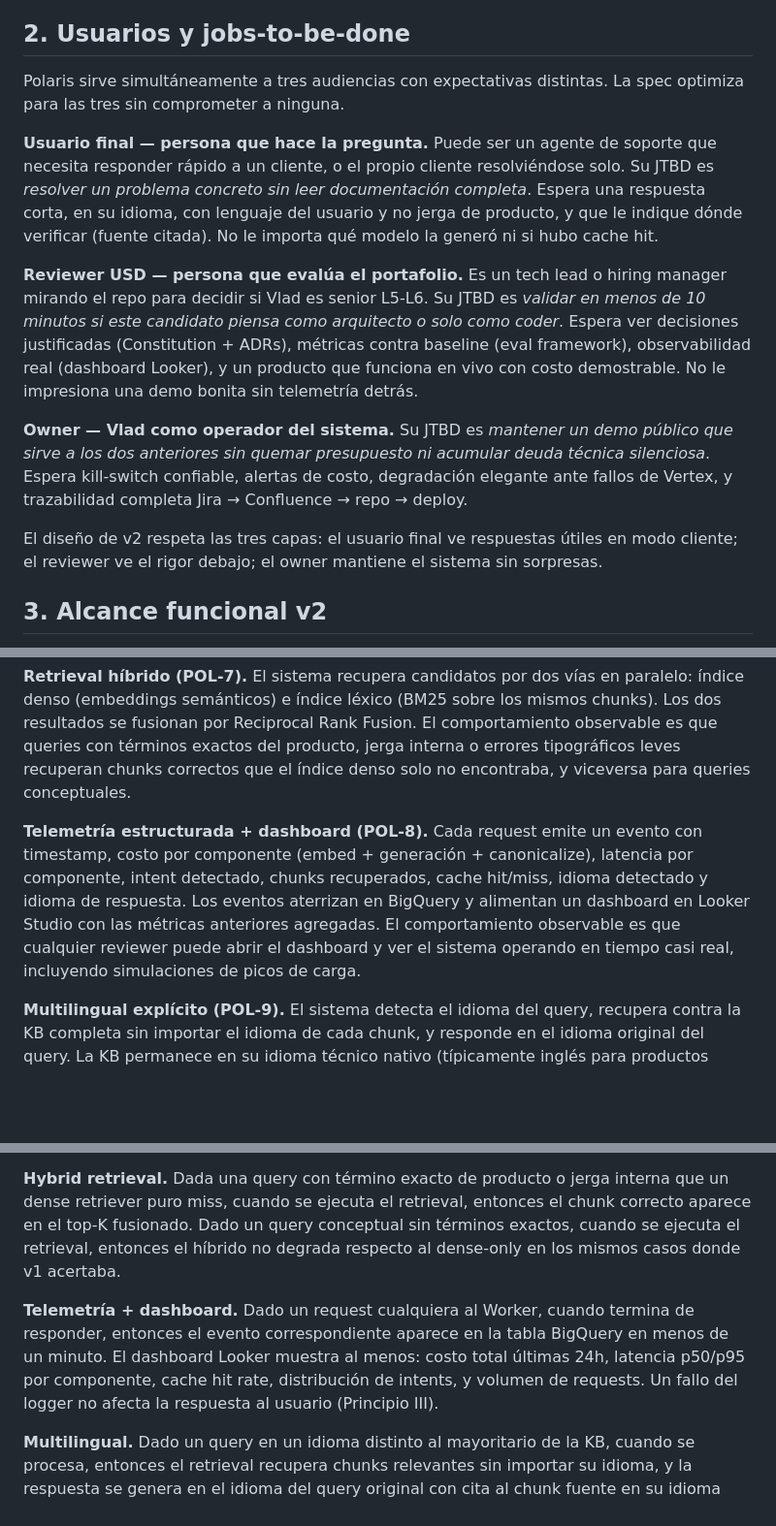
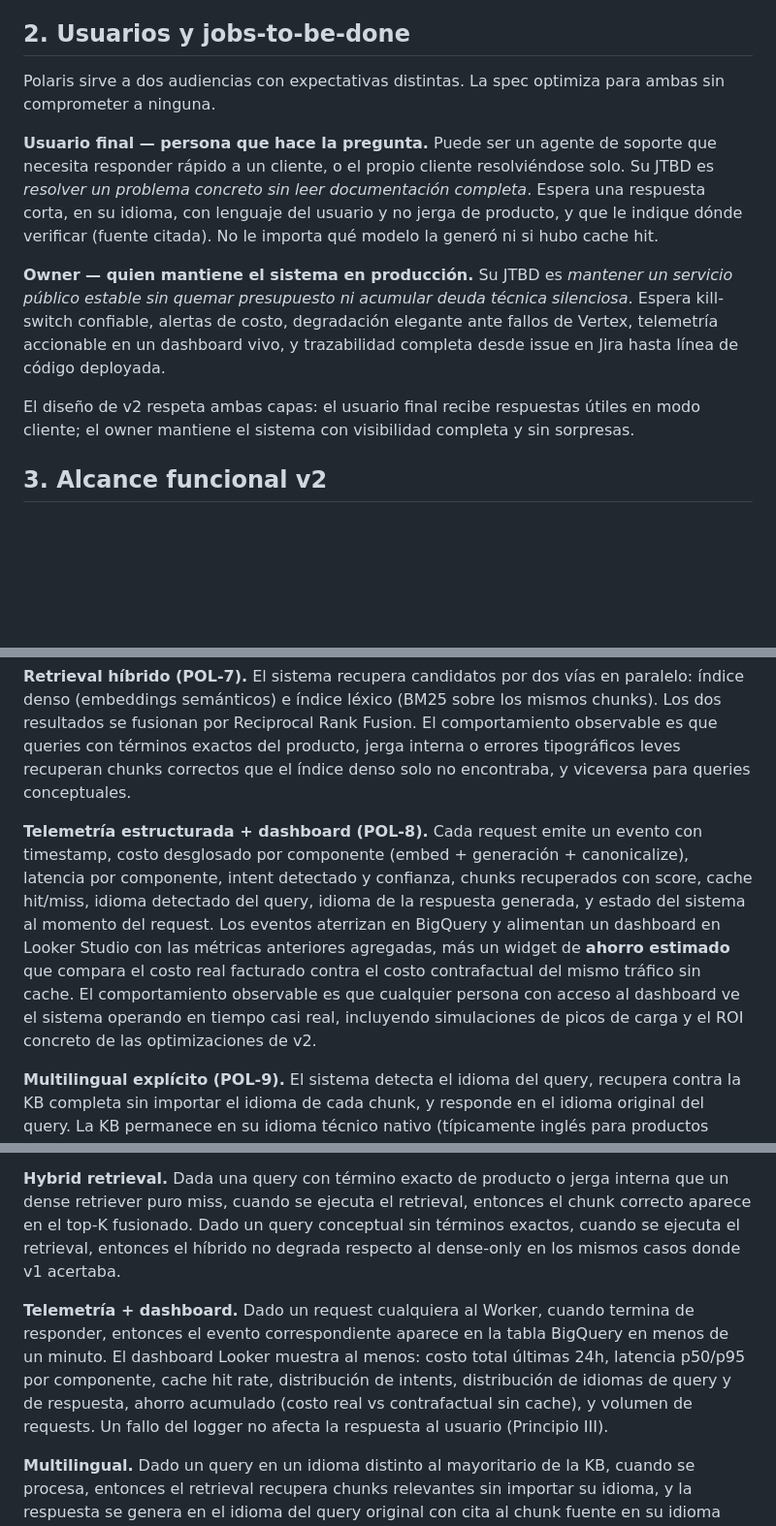
Before and after one commit to VladislavMarinovich/saas-support-rag-triage, a Markdown page: specs/001-polaris-v2/spec.md, 3 parts joined by grey strips. Shown at 97% size. GitHub-like rendering; blank space fills up the shorter version.

Commit message:
docs(spec): ajustes de revision POL-3
- Seccion 2: elimina bloque Reviewer USD (categoria equivocada: es
  evaluador externo, no usuario del producto). Despersonaliza owner.
- Seccion 3 POL-8: agrega idioma detectado/respuesta como campo del
  evento; widget de ahorro estimado (costo real vs contrafactual sin
  cache) como parte del dashboard.
- Seccion 4 telemetria: agrega distribucion de idiomas y ahorro
  acumulado a los widgets minimos del dashboard.
- Seccion 6: criterio de exito adicional "ahorro demostrable" — el
  widget de ahorro reporta diferencia positiva consistente.

Refs POL-3

```diff
--- a/specs/001-polaris-v2/spec.md
+++ b/specs/001-polaris-v2/spec.md
@@ -26,15 +26,13 @@ v2 aborda estas cuatro carencias como un solo ciclo cerrado — canonicalizació
 
 ## 2. Usuarios y jobs-to-be-done
 
-Polaris sirve simultáneamente a tres audiencias con expectativas distintas. La spec optimiza para las tres sin comprometer a ninguna.
+Polaris sirve a dos audiencias con expectativas distintas. La spec optimiza para ambas sin comprometer a ninguna.
 
 **Usuario final — persona que hace la pregunta.** Puede ser un agente de soporte que necesita responder rápido a un cliente, o el propio cliente resolviéndose solo. Su JTBD es *resolver un problema concreto sin leer documentación completa*. Espera una respuesta corta, en su idioma, con lenguaje del usuario y no jerga de producto, y que le indique dónde verificar (fuente citada). No le importa qué modelo la generó ni si hubo cache hit.
 
-**Reviewer USD — persona que evalúa el portafolio.** Es un tech lead o hiring manager mirando el repo para decidir si Vlad es senior L5-L6. Su JTBD es *validar en menos de 10 minutos si este candidato piensa como arquitecto o solo como coder*. Espera ver decisiones justificadas (Constitution + ADRs), métricas contra baseline (eval framework), observabilidad real (dashboard Looker), y un producto que funciona en vivo con costo demostrable. No le impresiona una demo bonita sin telemetría detrás.
+**Owner — quien mantiene el sistema en producción.** Su JTBD es *mantener un servicio público estable sin quemar presupuesto ni acumular deuda técnica silenciosa*. Espera kill-switch confiable, alertas de costo, degradación elegante ante fallos de Vertex, telemetría accionable en un dashboard vivo, y trazabilidad completa desde issue en Jira hasta línea de código deployada.
 
-**Owner — Vlad como operador del sistema.** Su JTBD es *mantener un demo público que sirve a los dos anteriores sin quemar presupuesto ni acumular deuda técnica silenciosa*. Espera kill-switch confiable, alertas de costo, degradación elegante ante fallos de Vertex, y trazabilidad completa Jira → Confluence → repo → deploy.
-
-El diseño de v2 respeta las tres capas: el usuario final ve respuestas útiles en modo cliente; el reviewer ve el rigor debajo; el owner mantiene el sistema sin sorpresas.
+El diseño de v2 respeta ambas capas: el usuario final recibe respuestas útiles en modo cliente; el owner mantiene el sistema con visibilidad completa y sin sorpresas.
 
 ## 3. Alcance funcional v2
 
@@ -46,7 +44,7 @@ Seis features componen v2, descritas como comportamiento observable — no como
 
 **Retrieval híbrido (POL-7).** El sistema recupera candidatos por dos vías en paralelo: índice denso (embeddings semánticos) e índice léxico (BM25 sobre los mismos chunks). Los dos resultados se fusionan por Reciprocal Rank Fusion. El comportamiento observable es que queries con términos exactos del producto, jerga interna o errores tipográficos leves recuperan chunks correctos que el índice denso solo no encontraba, y viceversa para queries conceptuales.
 
-**Telemetría estructurada + dashboard (POL-8).** Cada request emite un evento con timestamp, costo por componente (embed + generación + canonicalize), latencia por componente, intent detectado, chunks recuperados, cache hit/miss, idioma detectado y idioma de respuesta. Los eventos aterrizan en BigQuery y alimentan un dashboard en Looker Studio con las métricas anteriores agregadas. El comportamiento observable es que cualquier reviewer puede abrir el dashboard y ver el sistema operando en tiempo casi real, incluyendo simulaciones de picos de carga.
+**Telemetría estructurada + dashboard (POL-8).** Cada request emite un evento con timestamp, costo desglosado por componente (embed + generación + canonicalize), latencia por componente, intent detectado y confianza, chunks recuperados con score, cache hit/miss, idioma detectado del query, idioma de la respuesta generada, y estado del sistema al momento del request. Los eventos aterrizan en BigQuery y alimentan un dashboard en Looker Studio con las métricas anteriores agregadas, más un widget de **ahorro estimado** que compara el costo real facturado contra el costo contrafactual del mismo tráfico sin cache. El comportamiento observable es que cualquier persona con acceso al dashboard ve el sistema operando en tiempo casi real, incluyendo simulaciones de picos de carga y el ROI concreto de las optimizaciones de v2.
 
 **Multilingual explícito (POL-9).** El sistema detecta el idioma del query, recupera contra la KB completa sin importar el idioma de cada chunk, y responde en el idioma original del query. La KB permanece en su idioma técnico nativo (típicamente inglés para productos SaaS); es el LLM el que traduce en generación. El comportamiento observable es que una pregunta en español sobre un artículo en inglés se responde en español, con cita al chunk fuente en inglés.
 
@@ -64,7 +62,7 @@ Los criterios cuantitativos de v2 se definen empíricamente en POL-10 tras corre
 
 **Hybrid retrieval.** Dada una query con término exacto de producto o jerga interna que un dense retriever puro miss, cuando se ejecuta el retrieval, entonces el chunk correcto aparece en el top-K fusionado. Dado un query conceptual sin términos exactos, cuando se ejecuta el retrieval, entonces el híbrido no degrada respecto al dense-only en los mismos casos donde v1 acertaba.
 
-**Telemetría + dashboard.** Dado un request cualquiera al Worker, cuando termina de responder, entonces el evento correspondiente aparece en la tabla BigQuery en menos de un minuto. El dashboard Looker muestra al menos: costo total últimas 24h, latencia p50/p95 por componente, cache hit rate, distribución de intents, y volumen de requests. Un fallo del logger no afecta la respuesta al usuario (Principio III).
+**Telemetría + dashboard.** Dado un request cualquiera al Worker, cuando termina de responder, entonces el evento correspondiente aparece en la tabla BigQuery en menos de un minuto. El dashboard Looker muestra al menos: costo total últimas 24h, latencia p50/p95 por componente, cache hit rate, distribución de intents, distribución de idiomas de query y de respuesta, ahorro acumulado (costo real vs contrafactual sin cache), y volumen de requests. Un fallo del logger no afecta la respuesta al usuario (Principio III).
 
 **Multilingual.** Dado un query en un idioma distinto al mayoritario de la KB, cuando se procesa, entonces el retrieval recupera chunks relevantes sin importar su idioma, y la respuesta se genera en el idioma del query original con cita al chunk fuente en su idioma nativo.
 
```
Also changed, not shown: other parts of specs/001-polaris-v2/spec.md (+2 -0 lines).
